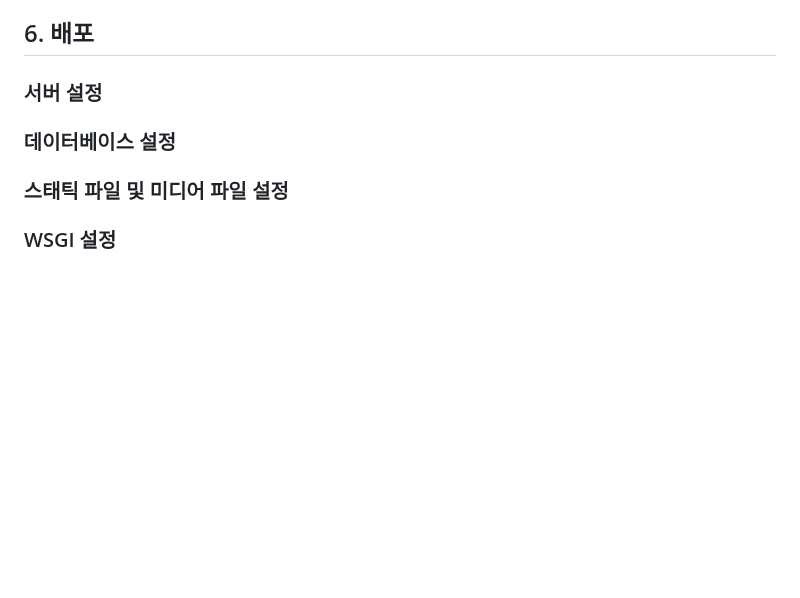
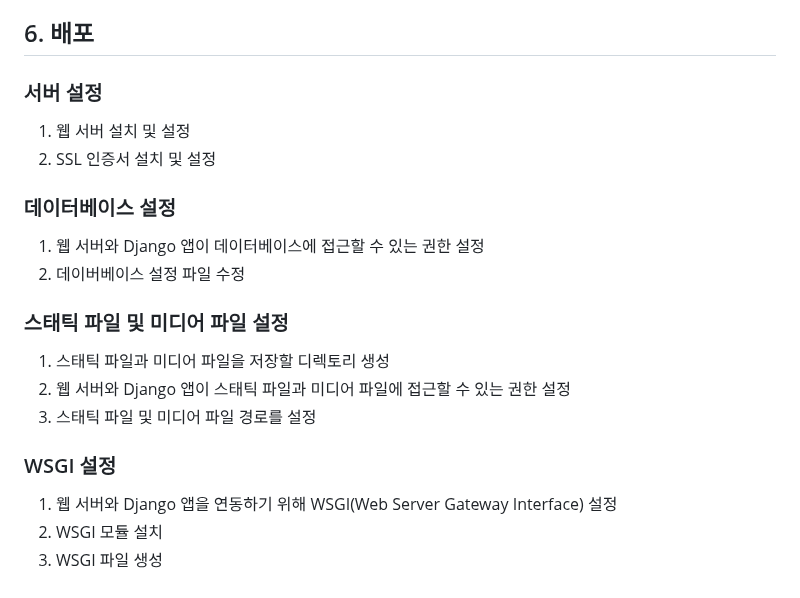
Before and after one commit to ChoiJeonSeok/TIL, a Markdown page: about_bbsnote/TIL_Day_28_00_bbsnote.md, the part around the change. GitHub-like rendering; blank space fills up the shorter version.

Commit message:
bbsnote 대략적인 개념 정리 완료_테스트 및 배포 부분은 추후 프로젝트 진행하면서 공부할 예정

```diff
--- a/about_bbsnote/TIL_Day_28_00_bbsnote.md
+++ b/about_bbsnote/TIL_Day_28_00_bbsnote.md
@@ -386,8 +386,22 @@ setUpTestData 메소드를 이용해서 테스트 데이터를 생성하고, 이
 
 <h3 id="section-61">서버 설정</h3>
 
+1. 웹 서버 설치 및 설정
+2. SSL 인증서 설치 및 설정
+
 <h3 id="section-62">데이터베이스 설정</h3>
+
+1. 웹 서버와 Django 앱이 데이터베이스에 접근할 수 있는 권한 설정
+2. 데이버베이스 설정 파일 수정
 
 <h3 id="section-63">스태틱 파일 및 미디어 파일 설정</h3>
 
+1. 스태틱 파일과 미디어 파일을 저장할 디렉토리 생성
+2. 웹 서버와 Django 앱이 스태틱 파일과 미디어 파일에 접근할 수 있는 권한 설정
+3. 스태틱 파일 및 미디어 파일 경로를 설정
+
 <h3 id="section-64">WSGI 설정</h3>
+
+1. 웹 서버와 Django 앱을 연동하기 위해 WSGI(Web Server Gateway Interface) 설정
+2. WSGI 모듈 설치
+3. WSGI 파일 생성
```
